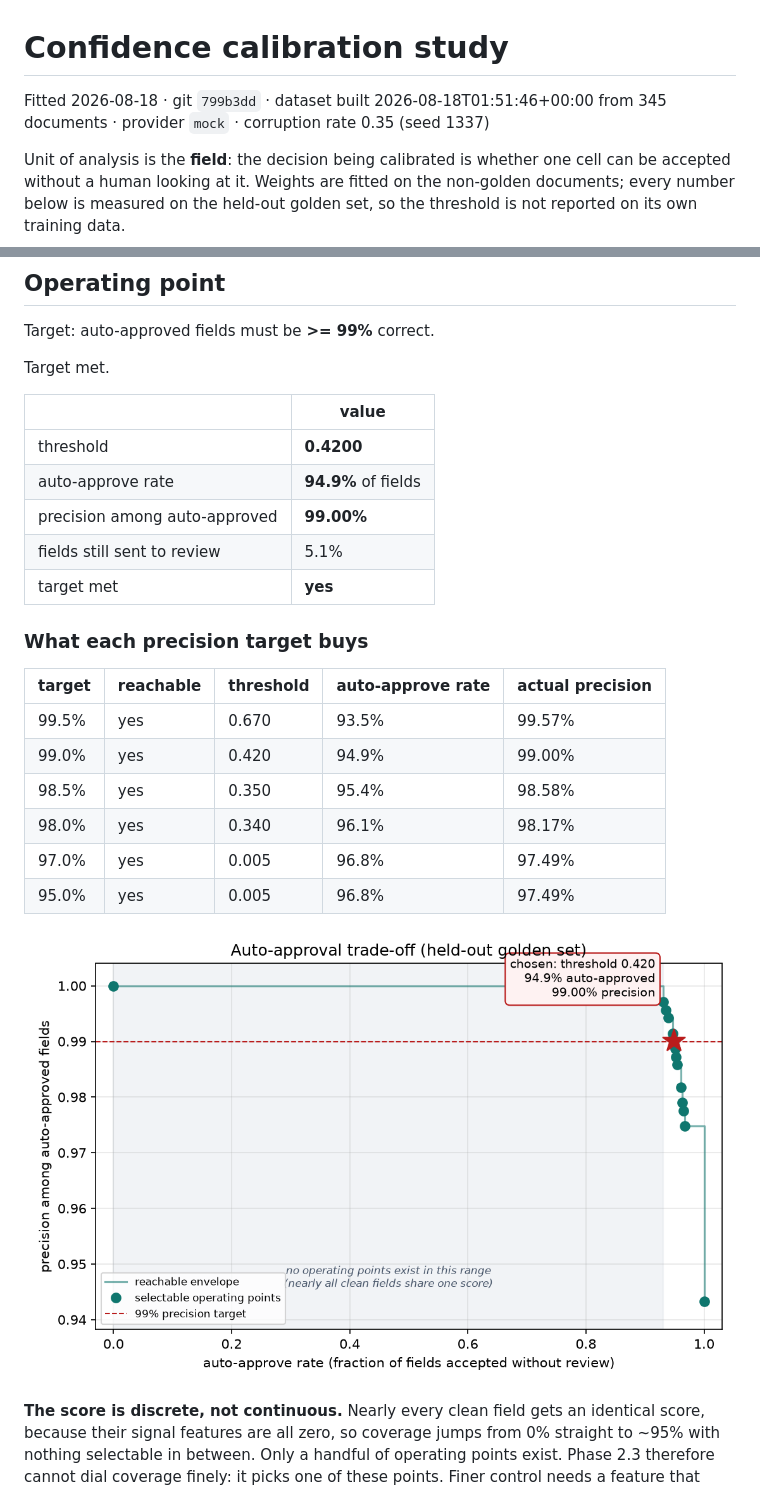
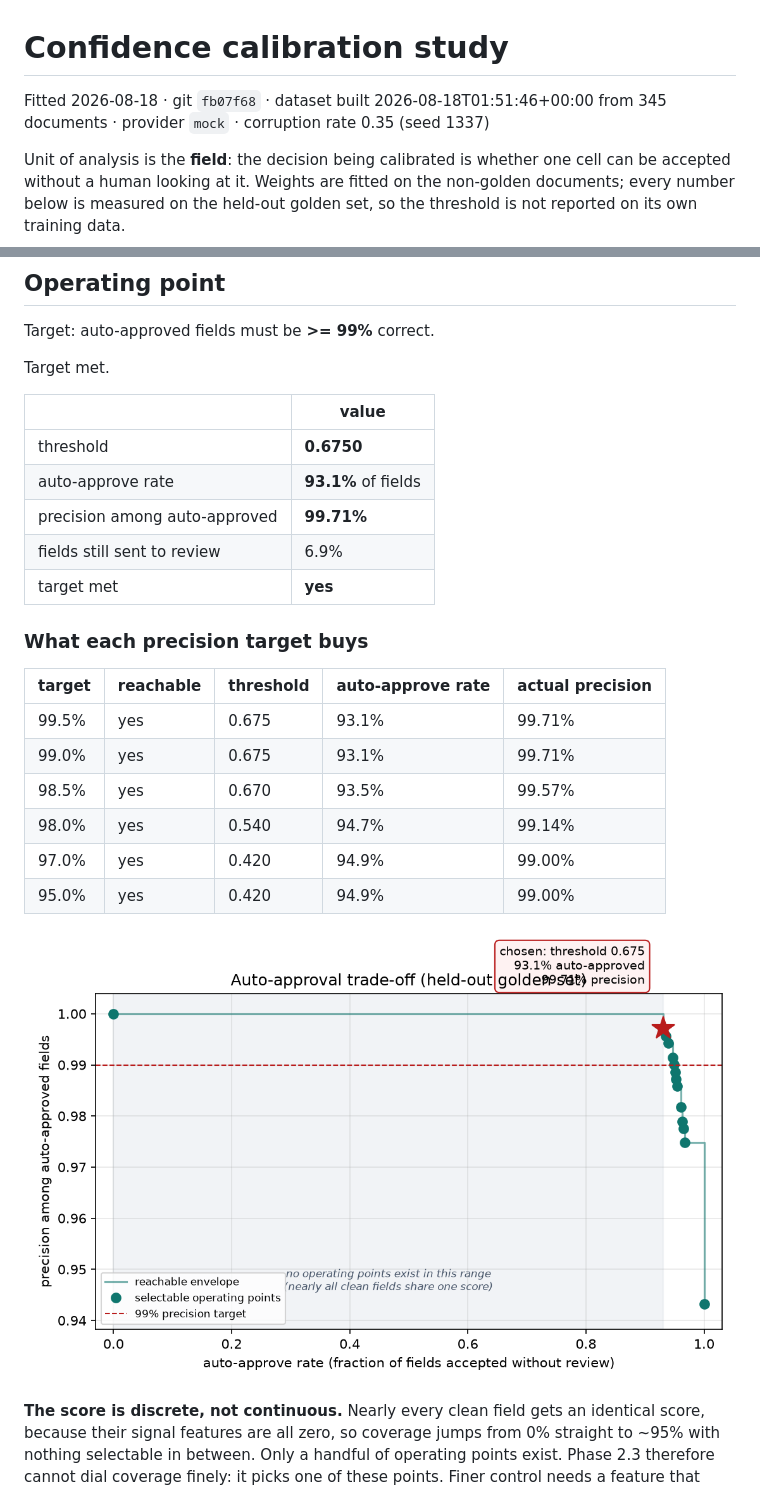
Before and after one commit to ChakriOriginals/DocFactory, a Markdown page: docs/calibration_results.md, 2 parts joined by grey strips. GitHub-like rendering; pictures changed too: docs/calibration_precision_vs_rate.png.

```diff
--- a/docs/calibration_results.md
+++ b/docs/calibration_results.md
@@ -1,6 +1,6 @@
 # Confidence calibration study
 
-Fitted 2026-08-18 · git `799b3dd` · dataset built 2026-08-18T01:51:46+00:00 from 345 documents · provider `mock` · corruption rate 0.35 (seed 1337)
+Fitted 2026-08-18 · git `fb07f68` · dataset built 2026-08-18T01:51:46+00:00 from 345 documents · provider `mock` · corruption rate 0.35 (seed 1337)
 
 Unit of analysis is the **field**: the decision being calibrated is whether one
 cell can be accepted without a human looking at it. Weights are fitted on the
@@ -19,22 +19,22 @@ Target met.
 
 | | value |
 |---|---|
-| threshold | **0.4200** |
-| auto-approve rate | **94.9%** of fields |
-| precision among auto-approved | **99.00%** |
-| fields still sent to review | 5.1% |
+| threshold | **0.6750** |
+| auto-approve rate | **93.1%** of fields |
+| precision among auto-approved | **99.71%** |
+| fields still sent to review | 6.9% |
 | target met | **yes** |
 
 ### What each precision target buys
 
 | target | reachable | threshold | auto-approve rate | actual precision |
 |---|---|---|---|---|
-| 99.5% | yes | 0.670 | 93.5% | 99.57% |
-| 99.0% | yes | 0.420 | 94.9% | 99.00% |
-| 98.5% | yes | 0.350 | 95.4% | 98.58% |
-| 98.0% | yes | 0.340 | 96.1% | 98.17% |
-| 97.0% | yes | 0.005 | 96.8% | 97.49% |
-| 95.0% | yes | 0.005 | 96.8% | 97.49% |
+| 99.5% | yes | 0.675 | 93.1% | 99.71% |
+| 99.0% | yes | 0.675 | 93.1% | 99.71% |
+| 98.5% | yes | 0.670 | 93.5% | 99.57% |
+| 98.0% | yes | 0.540 | 94.7% | 99.14% |
+| 97.0% | yes | 0.420 | 94.9% | 99.00% |
+| 95.0% | yes | 0.420 | 94.9% | 99.00% |
 
 ![precision vs auto-approve rate](calibration_precision_vs_rate.png)
 
```
Also changed, not shown: other parts of docs/calibration_results.md (+6 -8 lines), 2 other files.
